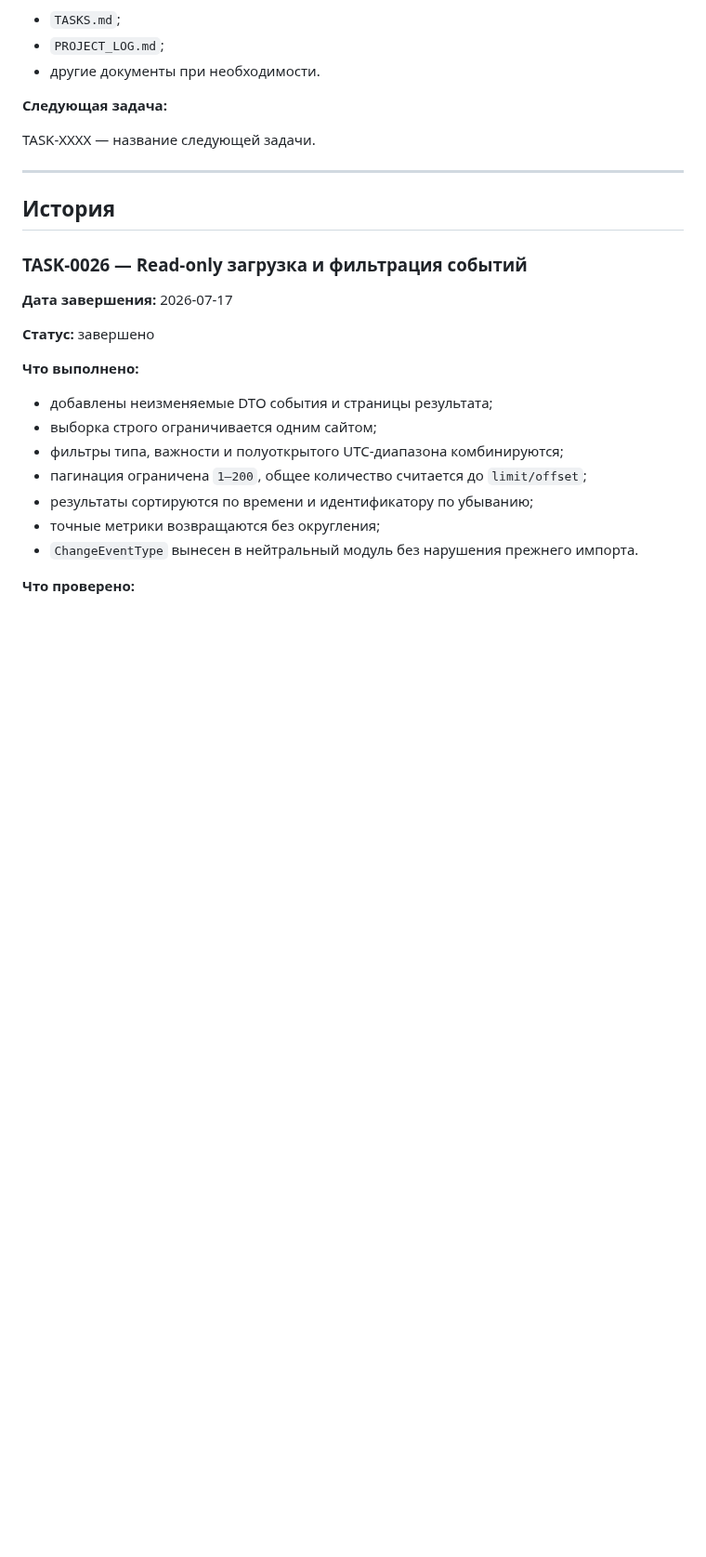
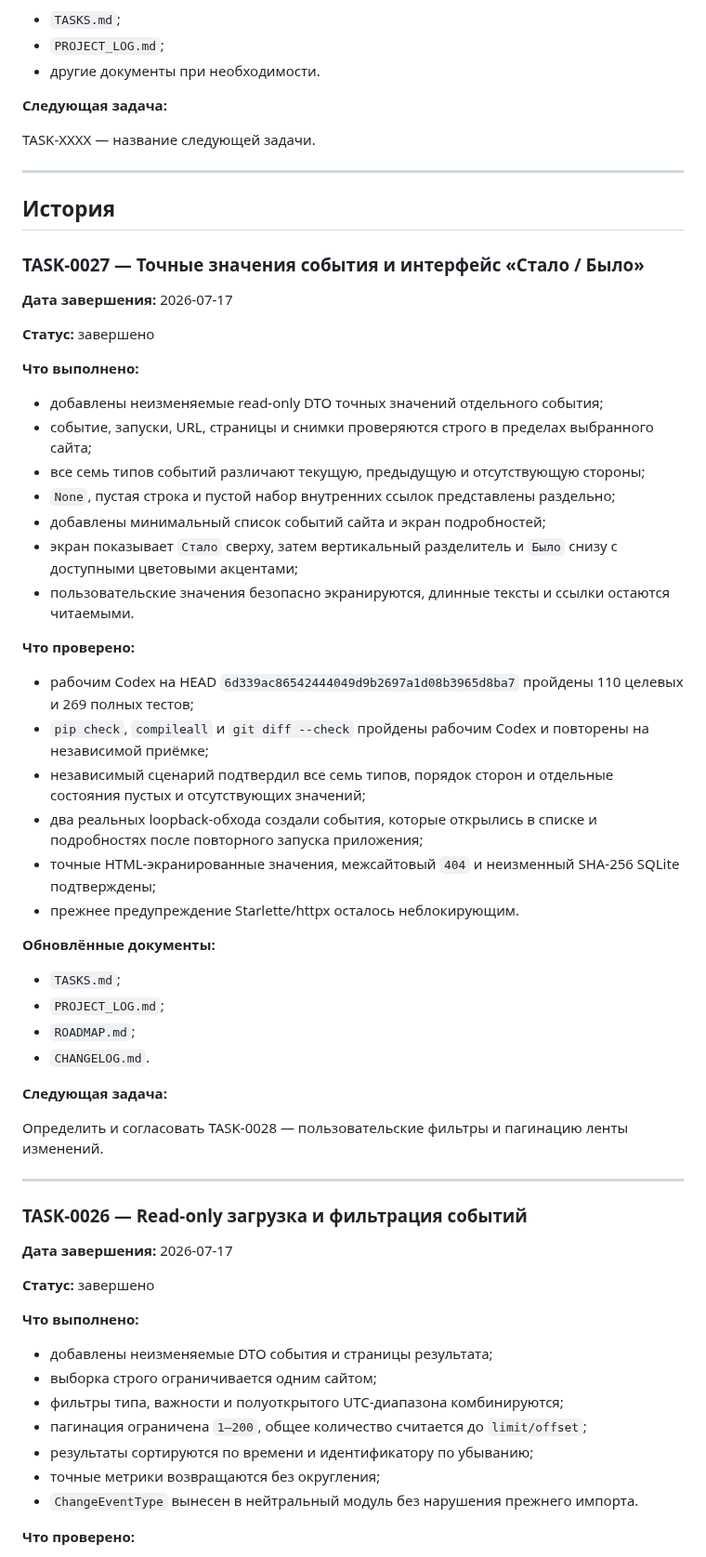
Before and after one commit to Jenechek/Marketing-Intelligence-Architect, a Markdown page: PROJECT_LOG.md, the part around one of its changes. Shown at 93% size. GitHub-like rendering; blank space fills up the shorter version.

Commit message:
docs: обновить журнал TASK-0027

```diff
--- a/PROJECT_LOG.md
+++ b/PROJECT_LOG.md
@@ -78,6 +78,44 @@ TASK-XXXX — название следующей задачи.
 ---
 
 ## История
+
+### TASK-0027 — Точные значения события и интерфейс «Стало / Было»
+
+**Дата завершения:** 2026-07-17
+
+**Статус:** завершено
+
+**Что выполнено:**
+
+- добавлены неизменяемые read-only DTO точных значений отдельного события;
+- событие, запуски, URL, страницы и снимки проверяются строго в пределах выбранного сайта;
+- все семь типов событий различают текущую, предыдущую и отсутствующую стороны;
+- `None`, пустая строка и пустой набор внутренних ссылок представлены раздельно;
+- добавлены минимальный список событий сайта и экран подробностей;
+- экран показывает `Стало` сверху, затем вертикальный разделитель и `Было` снизу с доступными цветовыми акцентами;
+- пользовательские значения безопасно экранируются, длинные тексты и ссылки остаются читаемыми.
+
+**Что проверено:**
+
+- рабочим Codex на HEAD `6d339ac86542444049d9b2697a1d08b3965d8ba7` пройдены 110 целевых и 269 полных тестов;
+- `pip check`, `compileall` и `git diff --check` пройдены рабочим Codex и повторены на независимой приёмке;
+- независимый сценарий подтвердил все семь типов, порядок сторон и отдельные состояния пустых и отсутствующих значений;
+- два реальных loopback-обхода создали события, которые открылись в списке и подробностях после повторного запуска приложения;
+- точные HTML-экранированные значения, межсайтовый `404` и неизменный SHA-256 SQLite подтверждены;
+- прежнее предупреждение Starlette/httpx осталось неблокирующим.
+
+**Обновлённые документы:**
+
+- `TASKS.md`;
+- `PROJECT_LOG.md`;
+- `ROADMAP.md`;
+- `CHANGELOG.md`.
+
+**Следующая задача:**
+
+Определить и согласовать TASK-0028 — пользовательские фильтры и пагинацию ленты изменений.
+
+---
 
 ### TASK-0026 — Read-only загрузка и фильтрация событий
 
```
Also changed, not shown: other parts of PROJECT_LOG.md (+3 -3 lines).
